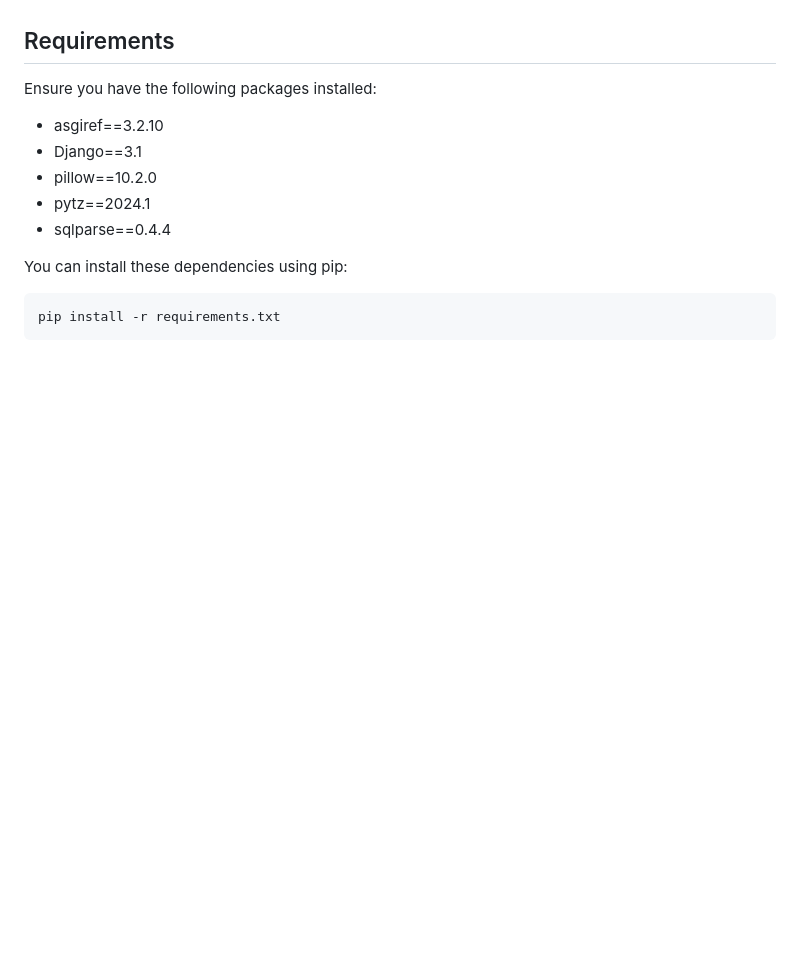
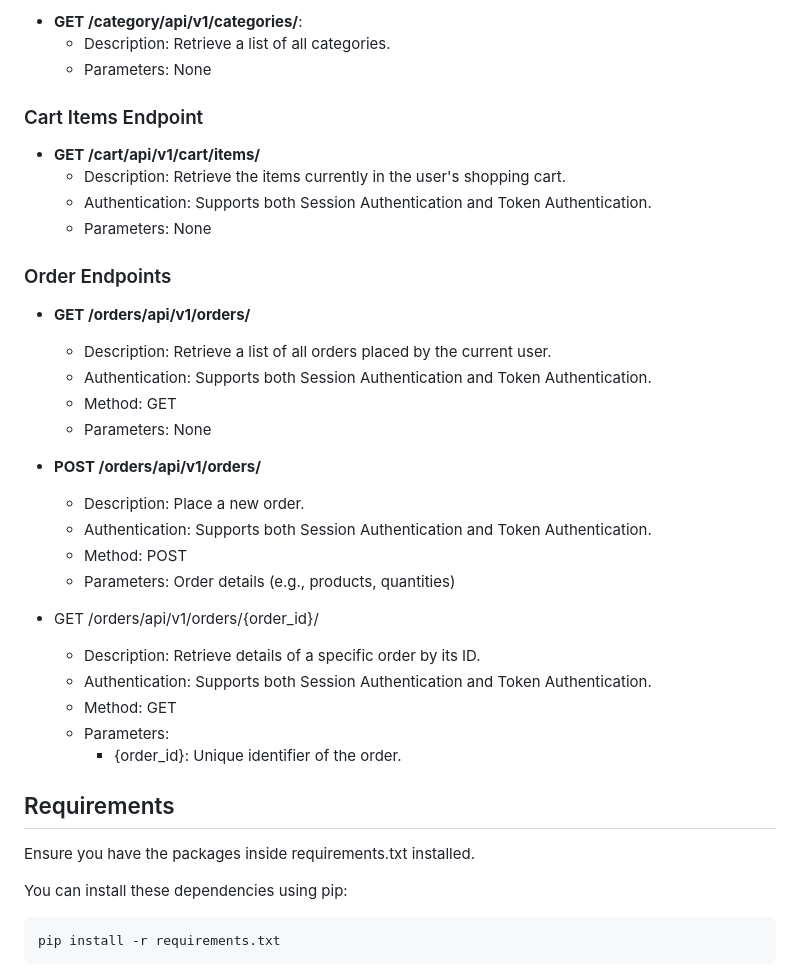
Before and after one commit to Omarkhaled711/infinite-goods, a Markdown page: README.md, the part around one of its changes. Rendered like a GitHub page; blank space fills up the shorter version.

```diff
--- a/README.md
+++ b/README.md
@@ -35,12 +88,38 @@ And More... We are Continuously evolving features to improve the overall shoppin
+- **GET /category/api/v1/categories/**:
+  - Description: Retrieve a list of all categories.
+  - Parameters: None
+
+### Cart Items Endpoint
+
+- **GET /cart/api/v1/cart/items/**
+  - Description: Retrieve the items currently in the user's shopping cart.
+  - Authentication: Supports both Session Authentication and Token Authentication.
+  - Parameters: None
+
+### Order Endpoints
+
+- **GET /orders/api/v1/orders/**
+  - Description: Retrieve a list of all orders placed by the current user.
+  - Authentication: Supports both Session Authentication and Token Authentication.
+  - Method: GET
+  - Parameters: None
+
+- **POST /orders/api/v1/orders/**
+  - Description: Place a new order.
+  - Authentication: Supports both Session Authentication and Token Authentication.
+  - Method: POST
+  - Parameters: Order details (e.g., products, quantities)
+
+- GET /orders/api/v1/orders/{order_id}/
+  - Description: Retrieve details of a specific order by its ID.
+  - Authentication: Supports both Session Authentication and Token Authentication.
+  - Method: GET
+  - Parameters:
+    - {order_id}: Unique identifier of the order.
+
 ## Requirements
 
-Ensure you have the following packages installed:
-
-- asgiref==3.2.10
-- Django==3.1
-- pillow==10.2.0
-- pytz==2024.1
-- sqlparse==0.4.4
+Ensure you have the packages inside requirements.txt installed.
 
 You can install these dependencies using pip:
 
```
Also changed, not shown: other parts of README.md (+58 -5 lines).
